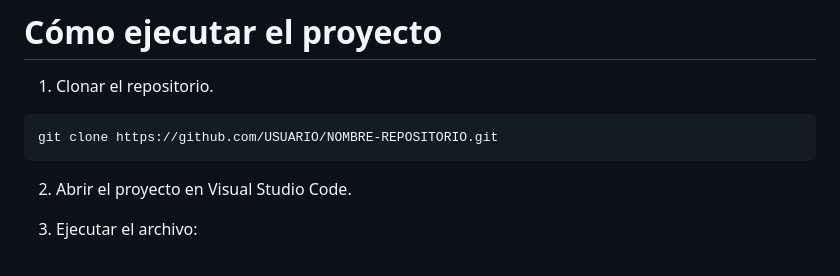
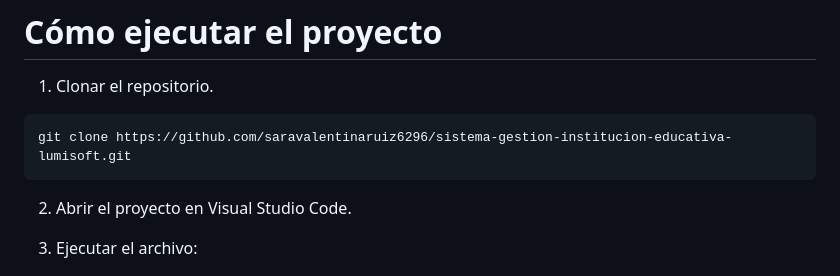
Before and after one commit to saravalentinaruiz6296/sistema-gestion-institucion-educativa-lumisoft, a Markdown page: README.md, the part around the change. Rendered like a GitHub page.

Commit message:
feat: Actualizar el archivo README.md

````diff
--- a/README.md
+++ b/README.md
@@ -129,7 +129,7 @@ refactor: reorganizar estructura del código
 1. Clonar el repositorio.
 
 ```bash
-git clone https://github.com/USUARIO/NOMBRE-REPOSITORIO.git
+git clone https://github.com/saravalentinaruiz6296/sistema-gestion-institucion-educativa-lumisoft.git
 ```
 
 2. Abrir el proyecto en Visual Studio Code.
````
